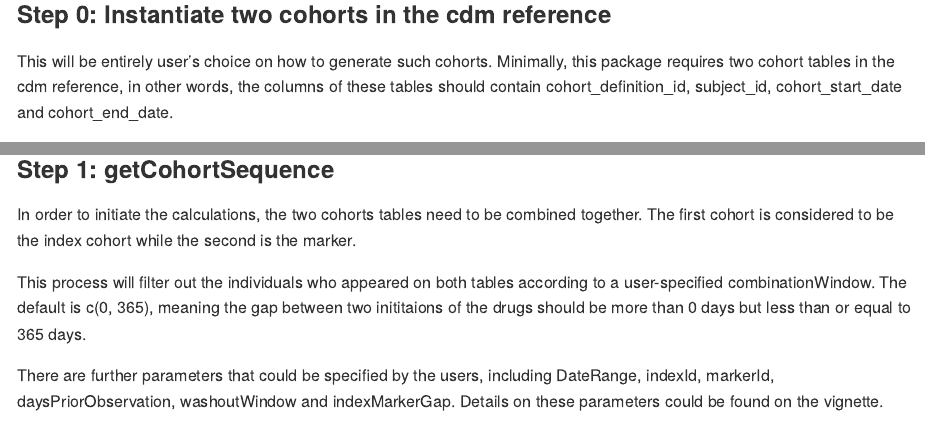
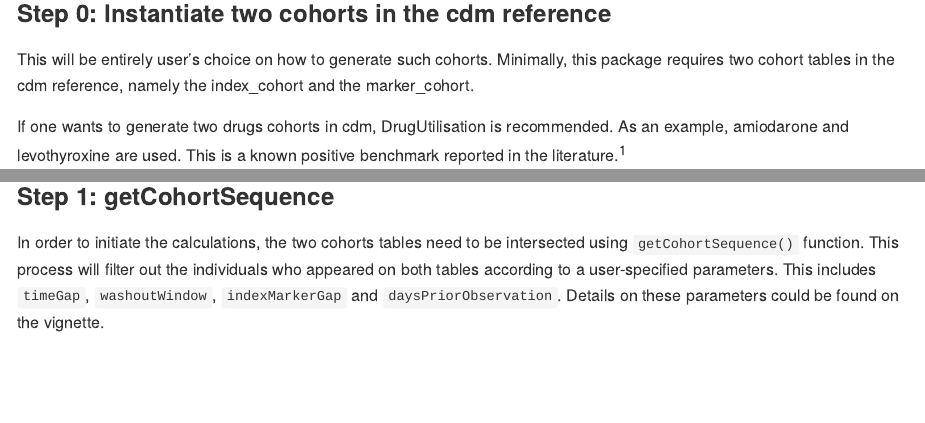
Before and after one commit to oxford-pharmacoepi/CohortSymmetry, an R Markdown document (README.Rmd): the page in a window 1100 px wide, from 980 px down before the commit and from 940 px down after it, so that both start at the same text, and a second part further down, joined at a grey line. The pictures show the output file README.md that the author committed with the source, drawn offline in the style of GitHub; long lines of code are wrapped.

Commit message:
minor update

````diff
--- a/README.Rmd
+++ b/README.Rmd
@@ -54,7 +51,7 @@ cdm <- cdm_from_con(
 
 ### Step 0: Instantiate two cohorts in the cdm reference
 
-This will be entirely user's choice on how to generate such cohorts. Minimally, this package requires two cohort tables in the cdm reference, in other words, the columns of these tables should contain cohort_definition_id, subject_id, cohort_start_date and cohort_end_date.
+This will be entirely user's choice on how to generate such cohorts. Minimally, this package requires two cohort tables in the cdm reference, namely the index_cohort and the marker_cohort.
 
 If one wants to generate two drugs cohorts in cdm, DrugUtilisation is recommended. As an example, amiodarone and levothyroxine are used. This is a known positive benchmark reported in the literature.<sup>1</sup>
 
@@ -87,12 +78,7 @@ cdm$cohort_marker %>%
 
 ### Step 1: getCohortSequence
 
-In order to initiate the calculations, the two cohorts tables need to be combined together. The first cohort is considered to be the index cohort while the second is the marker.
-
-This process will filter out the individuals who appeared on both tables according to a user-specified combinationWindow. The default is c(0, 365), meaning the gap between two inititaions of the drugs should be more than 0 days but less than or equal to 365 days.
-
-There are further parameters that could be specified by the users, including DateRange,
-indexId, markerId, daysPriorObservation, washoutWindow and indexMarkerGap. Details on
+In order to initiate the calculations, the two cohorts tables need to be intersected using `getCohortSequence()` function. This process will filter out the individuals who appeared on both tables according to a user-specified parameters. This includes `timeGap`, `washoutWindow`, `indexMarkerGap` and `daysPriorObservation`. Details on
 these parameters could be found on the vignette.
 
 ```{r Step 1: getCohortSequence, eval=TRUE, warning=FALSE}
````
Also changed, not shown: R/formatTables.R (+1 -1 lines), README.md, README.Rmd (16 more changed lines).
